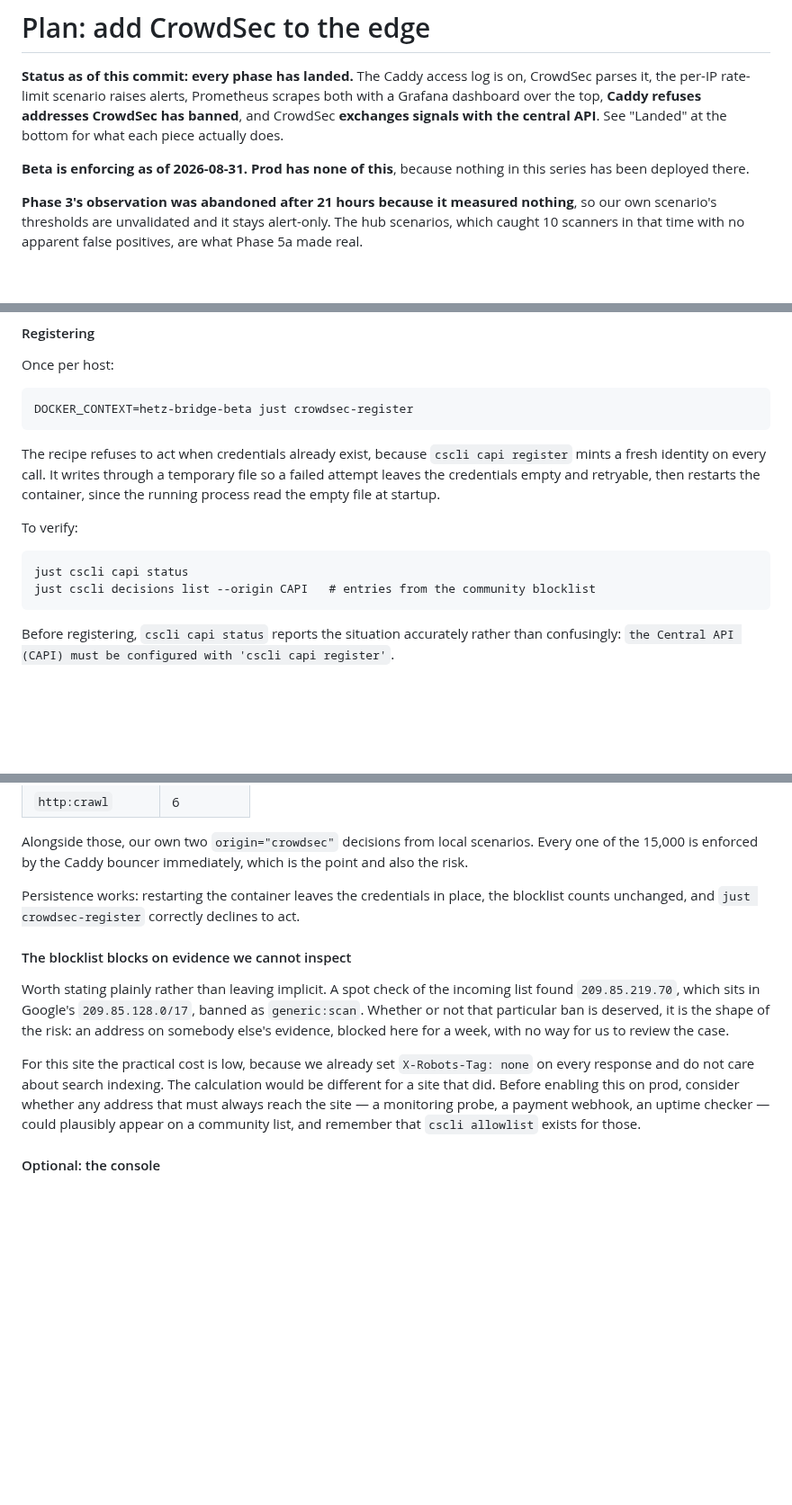
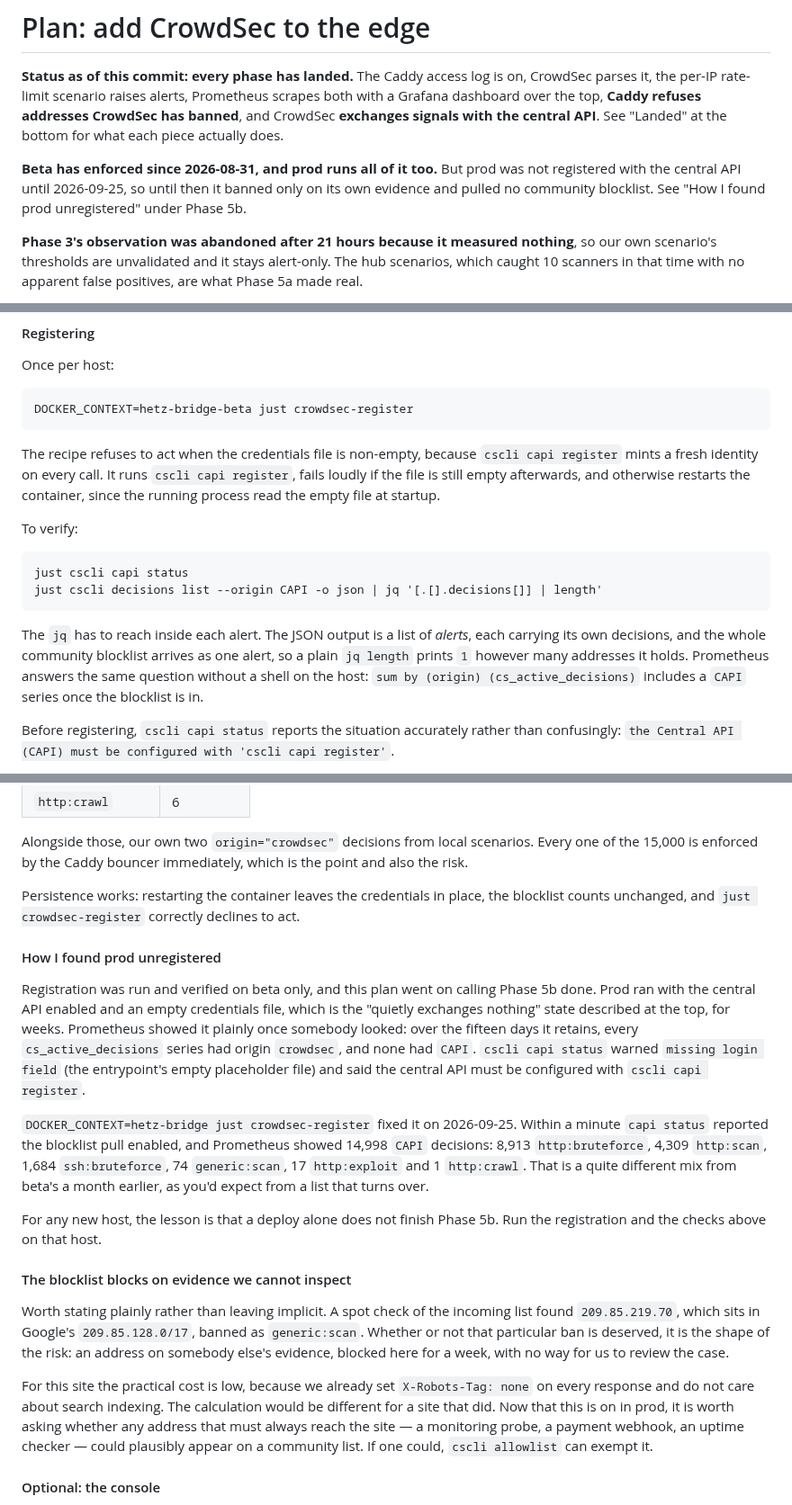
Before and after one commit to offby1/bridge-server, a Markdown page: docs/perf/crowdsec-plan.md, 3 parts joined by grey strips. Shown at 90% size. Rendered like a GitHub page; blank space fills up the shorter version.

Commit message:
Update caddy docs

````diff
--- a/docs/perf/crowdsec-plan.md
+++ b/docs/perf/crowdsec-plan.md
@@ -6,8 +6,10 @@ scrapes both with a Grafana dashboard over the top, **Caddy refuses addresses
 CrowdSec has banned**, and CrowdSec **exchanges signals with the central API**.
 See "Landed" at the bottom for what each piece actually does.
 
-**Beta is enforcing as of 2026-08-31. Prod has none of this**, because nothing in
-this series has been deployed there.
+**Beta has enforced since 2026-08-31, and prod runs all of it too.** But prod was
+not registered with the central API until 2026-09-25, so until then it banned
+only on its own evidence and pulled no community blocklist. See "How I found prod
+unregistered" under Phase 5b.
 
 **Phase 3's observation was abandoned after 21 hours because it measured
 nothing**, so our own scenario's thresholds are unvalidated and it stays
@@ -945,17 +947,24 @@ Once per host:
 DOCKER_CONTEXT=hetz-bridge-beta just crowdsec-register
 ```
 
-The recipe refuses to act when credentials already exist, because `cscli capi
-register` mints a fresh identity on every call. It writes through a temporary
-file so a failed attempt leaves the credentials empty and retryable, then
-restarts the container, since the running process read the empty file at startup.
+The recipe refuses to act when the credentials file is non-empty, because `cscli
+capi register` mints a fresh identity on every call. It runs `cscli capi register`,
+fails loudly if the file is still empty afterwards, and otherwise restarts the
+container, since the running process read the empty file at startup.
 
 To verify:
 
 ```
 just cscli capi status
-just cscli decisions list --origin CAPI   # entries from the community blocklist
+just cscli decisions list --origin CAPI -o json | jq '[.[].decisions[]] | length'
 ```
+
+The `jq` has to reach inside each alert. The JSON output is a list of *alerts*,
+each carrying its own decisions, and the whole community blocklist arrives as one
+alert, so a plain `jq length` prints `1` however many addresses it holds.
+Prometheus answers the same question without a shell on the host:
+`sum by (origin) (cs_active_decisions)` includes a `CAPI` series once the
+blocklist is in.
 
 Before registering, `cscli capi status` reports the situation accurately rather
 than confusingly: `the Central API (CAPI) must be configured with 'cscli capi
@@ -1013,6 +1022,27 @@ Persistence works: restarting the container leaves the credentials in place, the
 blocklist counts unchanged, and `just crowdsec-register` correctly declines to
 act.
 
+#### How I found prod unregistered
+
+Registration was run and verified on beta only, and this plan went on calling
+Phase 5b done. Prod ran with the central API enabled and an empty credentials
+file, which is the "quietly exchanges nothing" state described at the top, for
+weeks. Prometheus showed it plainly once somebody looked: over the fifteen days
+it retains, every `cs_active_decisions` series had origin `crowdsec`, and none
+had `CAPI`. `cscli capi status` warned `missing login field` (the entrypoint's
+empty placeholder file) and said the central API must be configured with `cscli
+capi register`.
+
+`DOCKER_CONTEXT=hetz-bridge just crowdsec-register` fixed it on 2026-09-25.
+Within a minute `capi status` reported the blocklist pull enabled, and Prometheus
+showed 14,998 `CAPI` decisions: 8,913 `http:bruteforce`, 4,309 `http:scan`, 1,684
+`ssh:bruteforce`, 74 `generic:scan`, 17 `http:exploit` and 1 `http:crawl`. That is
+a quite different mix from beta's a month earlier, as you'd expect from a list that
+turns over.
+
+For any new host, the lesson is that a deploy alone does not finish Phase 5b.
+Run the registration and the checks above on that host.
+
 #### The blocklist blocks on evidence we cannot inspect
 
 Worth stating plainly rather than leaving implicit. A spot check of the incoming
@@ -1023,10 +1053,10 @@ way for us to review the case.
 
 For this site the practical cost is low, because we already set
 `X-Robots-Tag: none` on every response and do not care about search indexing. The
-calculation would be different for a site that did. Before enabling this on prod,
-consider whether any address that must always reach the site — a monitoring
+calculation would be different for a site that did. Now that this is on in prod,
+it is worth asking whether any address that must always reach the site — a monitoring
 probe, a payment webhook, an uptime checker — could plausibly appear on a
-community list, and remember that `cscli allowlist` exists for those.
+community list. If one could, `cscli allowlist` can exempt it.
 
 #### Optional: the console
 
````
Also changed, not shown: other parts of docs/perf/crowdsec-plan.md (+3 -3 lines), CLAUDE.md (+1 -0 lines).
